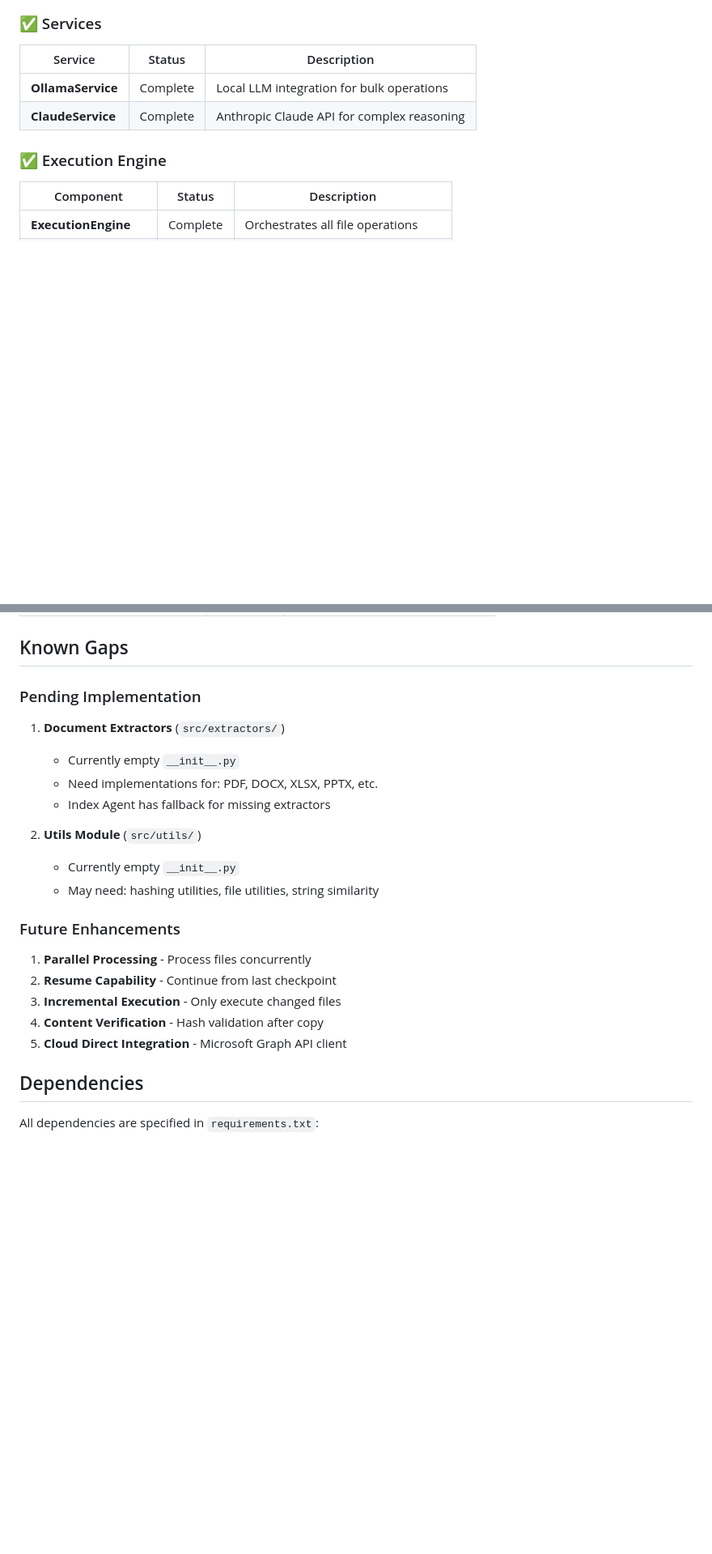
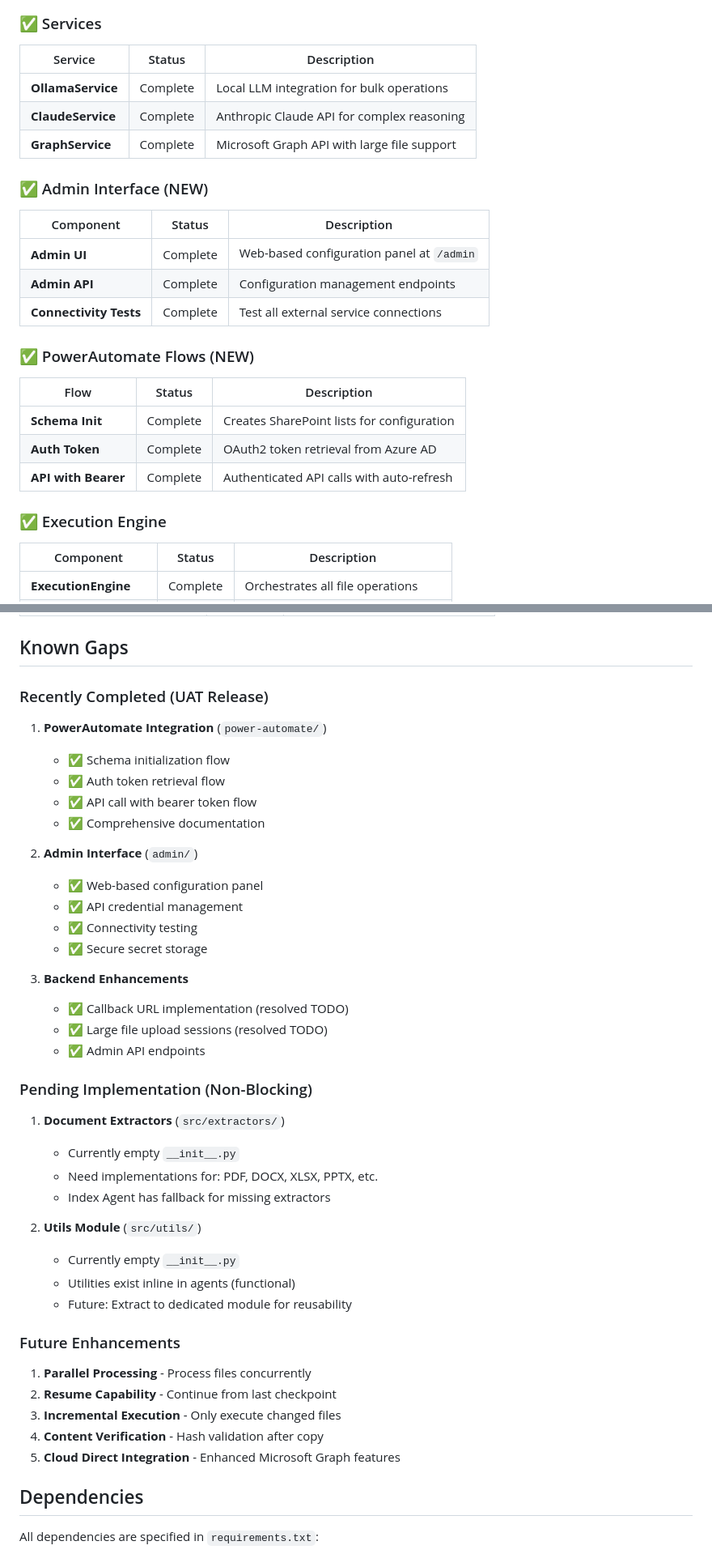
Before and after one commit to drseanwing/DocOrganiser, a Markdown page: document-organizer-v2/IMPLEMENTATION_STATUS.md, 2 parts joined by grey strips. Shown at 81% size. Rendered like a GitHub page; blank space fills up the shorter version.

```diff
--- a/document-organizer-v2/IMPLEMENTATION_STATUS.md
+++ b/document-organizer-v2/IMPLEMENTATION_STATUS.md
@@ -41,6 +41,23 @@ All agents inherit from `BaseAgent` and store their results in PostgreSQL.
 |---------|--------|-------------|
 | **OllamaService** | Complete | Local LLM integration for bulk operations |
 | **ClaudeService** | Complete | Anthropic Claude API for complex reasoning |
+| **GraphService** | Complete | Microsoft Graph API with large file support |
+
+### ✅ Admin Interface (NEW)
+
+| Component | Status | Description |
+|-----------|--------|-------------|
+| **Admin UI** | Complete | Web-based configuration panel at `/admin` |
+| **Admin API** | Complete | Configuration management endpoints |
+| **Connectivity Tests** | Complete | Test all external service connections |
+
+### ✅ PowerAutomate Flows (NEW)
+
+| Flow | Status | Description |
+|------|--------|-------------|
+| **Schema Init** | Complete | Creates SharePoint lists for configuration |
+| **Auth Token** | Complete | OAuth2 token retrieval from Azure AD |
+| **API with Bearer** | Complete | Authenticated API calls with auto-refresh |
 
 ### ✅ Execution Engine
 
@@ -114,7 +131,26 @@ document-organizer-v2/
 
 ## Known Gaps
 
-### Pending Implementation
+### Recently Completed (UAT Release)
+
+1. **PowerAutomate Integration** (`power-automate/`)
+   - ✅ Schema initialization flow
+   - ✅ Auth token retrieval flow
+   - ✅ API call with bearer token flow
+   - ✅ Comprehensive documentation
+
+2. **Admin Interface** (`admin/`)
+   - ✅ Web-based configuration panel
+   - ✅ API credential management
+   - ✅ Connectivity testing
+   - ✅ Secure secret storage
+
+3. **Backend Enhancements**
+   - ✅ Callback URL implementation (resolved TODO)
+   - ✅ Large file upload sessions (resolved TODO)
+   - ✅ Admin API endpoints
+
+### Pending Implementation (Non-Blocking)
 
 1. **Document Extractors** (`src/extractors/`)
    - Currently empty `__init__.py`
@@ -123,7 +159,8 @@ document-organizer-v2/
 
 2. **Utils Module** (`src/utils/`)
    - Currently empty `__init__.py`
-   - May need: hashing utilities, file utilities, string similarity
+   - Utilities exist inline in agents (functional)
+   - Future: Extract to dedicated module for reusability
 
 ### Future Enhancements
 
@@ -131,7 +168,7 @@ document-organizer-v2/
 2. **Resume Capability** - Continue from last checkpoint
 3. **Incremental Execution** - Only execute changed files
 4. **Content Verification** - Hash validation after copy
-5. **Cloud Direct Integration** - Microsoft Graph API client
+5. **Cloud Direct Integration** - Enhanced Microsoft Graph features
 
 ## Dependencies
 
```
Also changed, not shown: UAT_RELEASE_SUMMARY.md (added, +468 -0 lines), document-organizer-v2/README.md (+29 -7 lines).
